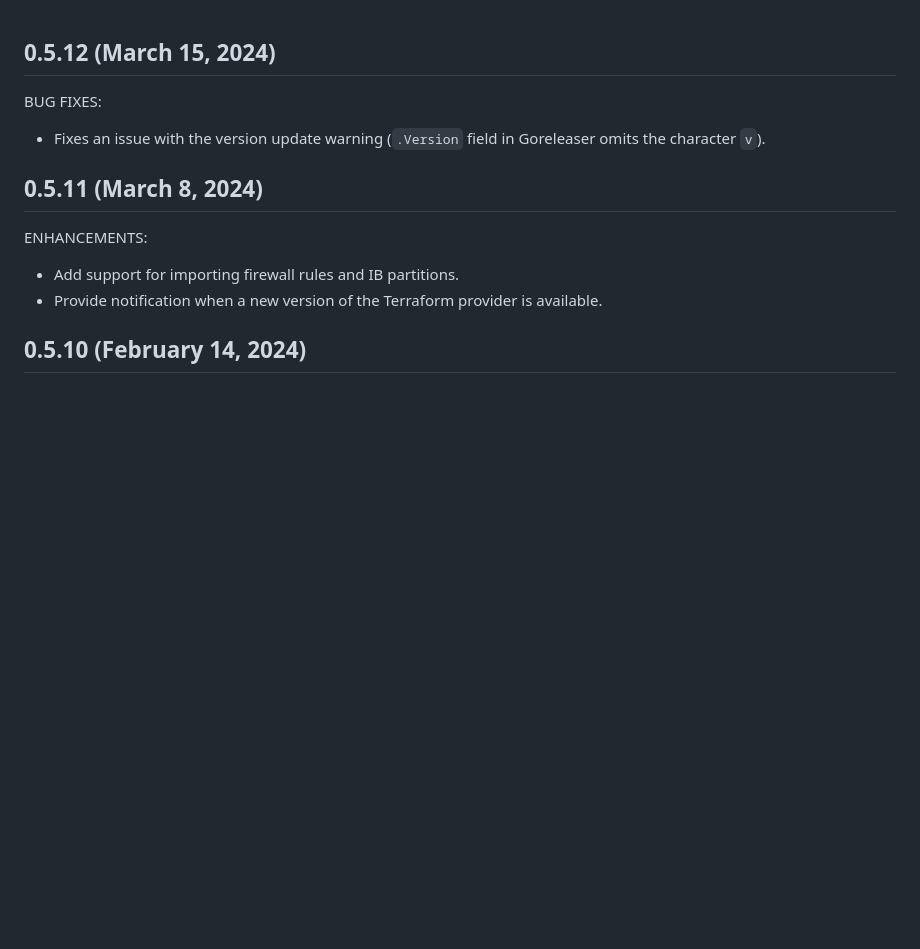
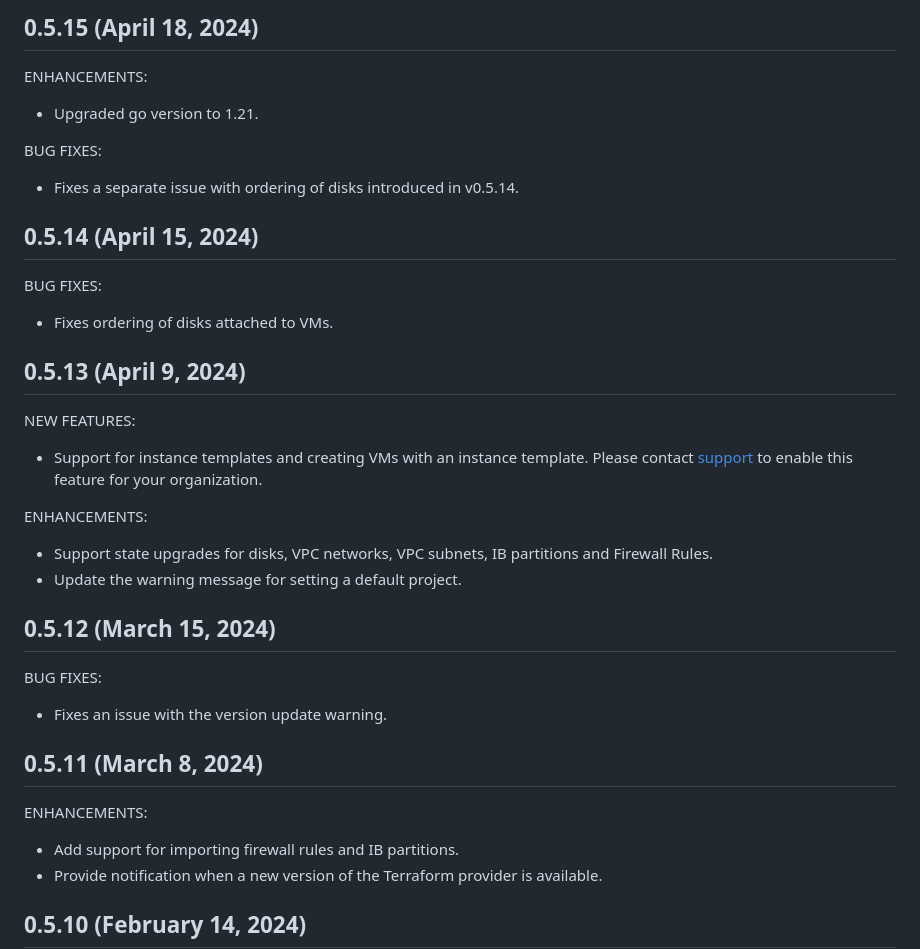
Before and after one commit to crusoecloud/terraform-provider-crusoe, a Markdown page: CHANGELOG.md, the part around the change. Rendered like a GitHub page; blank space fills up the shorter version.

Commit message:
Update Release Notes

```diff
--- a/CHANGELOG.md
+++ b/CHANGELOG.md
@@ -1,8 +1,34 @@
+## 0.5.15 (April 18, 2024)
+
+ENHANCEMENTS:
+
+* Upgraded go version to 1.21.
+
+BUG FIXES:
+
+* Fixes a separate issue with ordering of disks introduced in v0.5.14.
+
+## 0.5.14 (April 15, 2024)
+
+BUG FIXES:
+
+* Fixes ordering of disks attached to VMs.
+
+## 0.5.13 (April 9, 2024)
+
+NEW FEATURES:
+
+* Support for instance templates and creating VMs with an instance template.  Please contact [support](mailto:support@crusoecloud.com) to enable this feature for your organization.
+
+ENHANCEMENTS:
+* Support state upgrades for disks, VPC networks, VPC subnets, IB partitions and Firewall Rules.
+* Update the warning message for setting a default project.
+
 ## 0.5.12 (March 15, 2024)
 
 BUG FIXES:
 
-* Fixes an issue with the version update warning (`.Version` field in Goreleaser omits the character `v`).
+* Fixes an issue with the version update warning.
 
 ## 0.5.11 (March 8, 2024)
 
```
